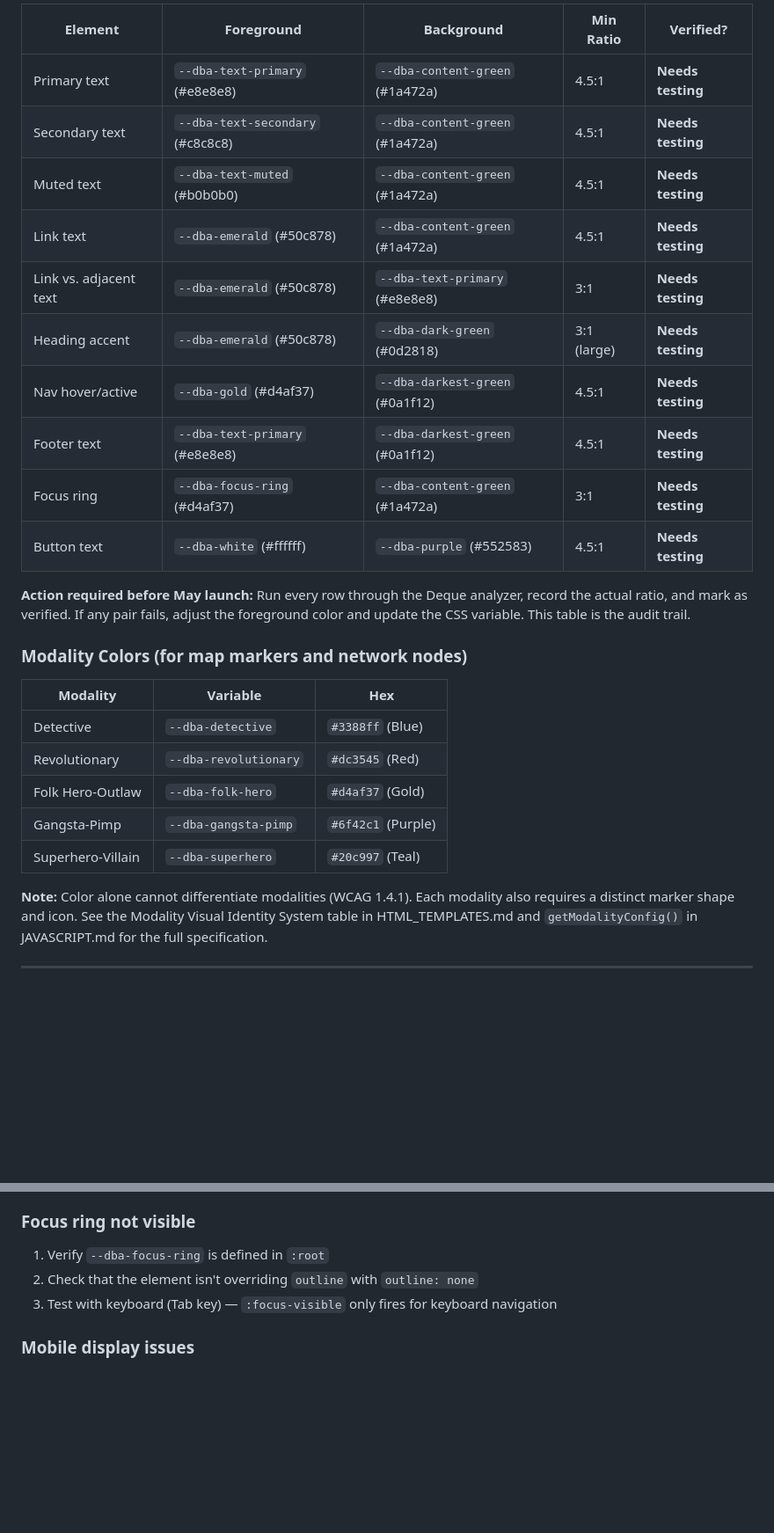
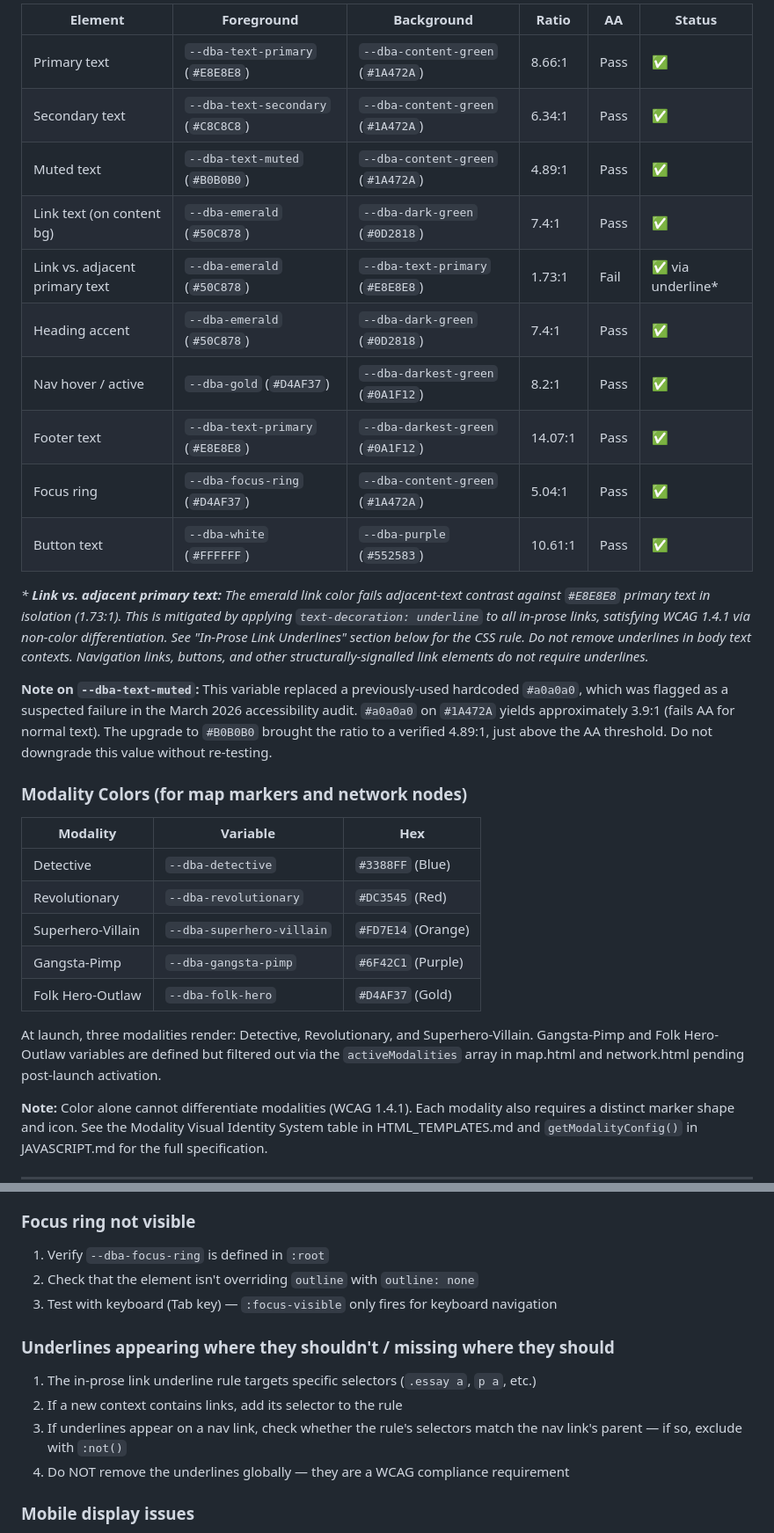
Before and after one commit to HFoster26/badman-archive, a Markdown page: docs/css/CSSREADME.md, 2 parts joined by grey strips. Shown at 88% size. GitHub-like rendering; blank space fills up the shorter version.

```diff
--- a/docs/css/CSSREADME.md
+++ b/docs/css/CSSREADME.md
@@ -103,28 +100,32 @@ All text/background combinations must meet WCAG AA minimums: 4.5:1 for normal te
 
-| Element | Foreground | Background | Min Ratio | Verified? |
-|---------|-----------|------------|-----------|-----------|
-| Primary text | `--dba-text-primary` (#e8e8e8) | `--dba-content-green` (#1a472a) | 4.5:1 | **Needs testing** |
-| Secondary text | `--dba-text-secondary` (#c8c8c8) | `--dba-content-green` (#1a472a) | 4.5:1 | **Needs testing** |
-| Muted text | `--dba-text-muted` (#b0b0b0) | `--dba-content-green` (#1a472a) | 4.5:1 | **Needs testing** |
-| Link text | `--dba-emerald` (#50c878) | `--dba-content-green` (#1a472a) | 4.5:1 | **Needs testing** |
-| Link vs. adjacent text | `--dba-emerald` (#50c878) | `--dba-text-primary` (#e8e8e8) | 3:1 | **Needs testing** |
-| Heading accent | `--dba-emerald` (#50c878) | `--dba-dark-green` (#0d2818) | 3:1 (large) | **Needs testing** |
-| Nav hover/active | `--dba-gold` (#d4af37) | `--dba-darkest-green` (#0a1f12) | 4.5:1 | **Needs testing** |
-| Footer text | `--dba-text-primary` (#e8e8e8) | `--dba-darkest-green` (#0a1f12) | 4.5:1 | **Needs testing** |
-| Focus ring | `--dba-focus-ring` (#d4af37) | `--dba-content-green` (#1a472a) | 3:1 | **Needs testing** |
-| Button text | `--dba-white` (#ffffff) | `--dba-purple` (#552583) | 4.5:1 | **Needs testing** |
+| Element | Foreground | Background | Ratio | AA | Status |
+|---------|-----------|------------|-------|----|----|
+| Primary text | `--dba-text-primary` (`#E8E8E8`) | `--dba-content-green` (`#1A472A`) | 8.66:1 | Pass | ✅ |
+| Secondary text | `--dba-text-secondary` (`#C8C8C8`) | `--dba-content-green` (`#1A472A`) | 6.34:1 | Pass | ✅ |
+| Muted text | `--dba-text-muted` (`#B0B0B0`) | `--dba-content-green` (`#1A472A`) | 4.89:1 | Pass | ✅ |
+| Link text (on content bg) | `--dba-emerald` (`#50C878`) | `--dba-dark-green` (`#0D2818`) | 7.4:1 | Pass | ✅ |
+| Link vs. adjacent primary text | `--dba-emerald` (`#50C878`) | `--dba-text-primary` (`#E8E8E8`) | 1.73:1 | Fail | ✅ via underline* |
+| Heading accent | `--dba-emerald` (`#50C878`) | `--dba-dark-green` (`#0D2818`) | 7.4:1 | Pass | ✅ |
+| Nav hover / active | `--dba-gold` (`#D4AF37`) | `--dba-darkest-green` (`#0A1F12`) | 8.2:1 | Pass | ✅ |
+| Footer text | `--dba-text-primary` (`#E8E8E8`) | `--dba-darkest-green` (`#0A1F12`) | 14.07:1 | Pass | ✅ |
+| Focus ring | `--dba-focus-ring` (`#D4AF37`) | `--dba-content-green` (`#1A472A`) | 5.04:1 | Pass | ✅ |
+| Button text | `--dba-white` (`#FFFFFF`) | `--dba-purple` (`#552583`) | 10.61:1 | Pass | ✅ |
 
-**Action required before May launch:** Run every row through the Deque analyzer, record the actual ratio, and mark as verified. If any pair fails, adjust the foreground color and update the CSS variable. This table is the audit trail.
+*\* **Link vs. adjacent primary text:** The emerald link color fails adjacent-text contrast against `#E8E8E8` primary text in isolation (1.73:1). This is mitigated by applying `text-decoration: underline` to all in-prose links, satisfying WCAG 1.4.1 via non-color differentiation. See "In-Prose Link Underlines" section below for the CSS rule. Do not remove underlines in body text contexts. Navigation links, buttons, and other structurally-signalled link elements do not require underlines.*
+
+**Note on `--dba-text-muted`:** This variable replaced a previously-used hardcoded `#a0a0a0`, which was flagged as a suspected failure in the March 2026 accessibility audit. `#a0a0a0` on `#1A472A` yields approximately 3.9:1 (fails AA for normal text). The upgrade to `#B0B0B0` brought the ratio to a verified 4.89:1, just above the AA threshold. Do not downgrade this value without re-testing.
 
 ### Modality Colors (for map markers and network nodes)
 
 | Modality | Variable | Hex |
 |----------|----------|-----|
-| Detective | `--dba-detective` | `#3388ff` (Blue) |
-| Revolutionary | `--dba-revolutionary` | `#dc3545` (Red) |
-| Folk Hero-Outlaw | `--dba-folk-hero` | `#d4af37` (Gold) |
-| Gangsta-Pimp | `--dba-gangsta-pimp` | `#6f42c1` (Purple) |
-| Superhero-Villain | `--dba-superhero` | `#20c997` (Teal) |
+| Detective | `--dba-detective` | `#3388FF` (Blue) |
+| Revolutionary | `--dba-revolutionary` | `#DC3545` (Red) |
+| Superhero-Villain | `--dba-superhero-villain` | `#FD7E14` (Orange) |
+| Gangsta-Pimp | `--dba-gangsta-pimp` | `#6F42C1` (Purple) |
+| Folk Hero-Outlaw | `--dba-folk-hero` | `#D4AF37` (Gold) |
+
+At launch, three modalities render: Detective, Revolutionary, and Superhero-Villain. Gangsta-Pimp and Folk Hero-Outlaw variables are defined but filtered out via the `activeModalities` array in map.html and network.html pending post-launch activation.
 
 **Note:** Color alone cannot differentiate modalities (WCAG 1.4.1). Each modality also requires a distinct marker shape and icon. See the Modality Visual Identity System table in HTML_TEMPLATES.md and `getModalityConfig()` in JAVASCRIPT.md for the full specification.
 
@@ -535,6 +574,12 @@ The following inline styles in the HTML files should be migrated to CSS variable
 2. Check that the element isn't overriding `outline` with `outline: none`
 3. Test with keyboard (Tab key) — `:focus-visible` only fires for keyboard navigation
 
+### Underlines appearing where they shouldn't / missing where they should
+1. The in-prose link underline rule targets specific selectors (`.essay a`, `p a`, etc.)
+2. If a new context contains links, add its selector to the rule
+3. If underlines appear on a nav link, check whether the rule's selectors match the nav link's parent — if so, exclude with `:not()`
+4. Do NOT remove the underlines globally — they are a WCAG compliance requirement
+
 ### Mobile display issues
 1. Check the `@media` queries in the Intro Section
 2. Bootstrap breakpoints: sm(576px), md(768px), lg(992px), xl(1200px)
```
Also changed, not shown: other parts of docs/css/CSSREADME.md (+102 -67 lines).
